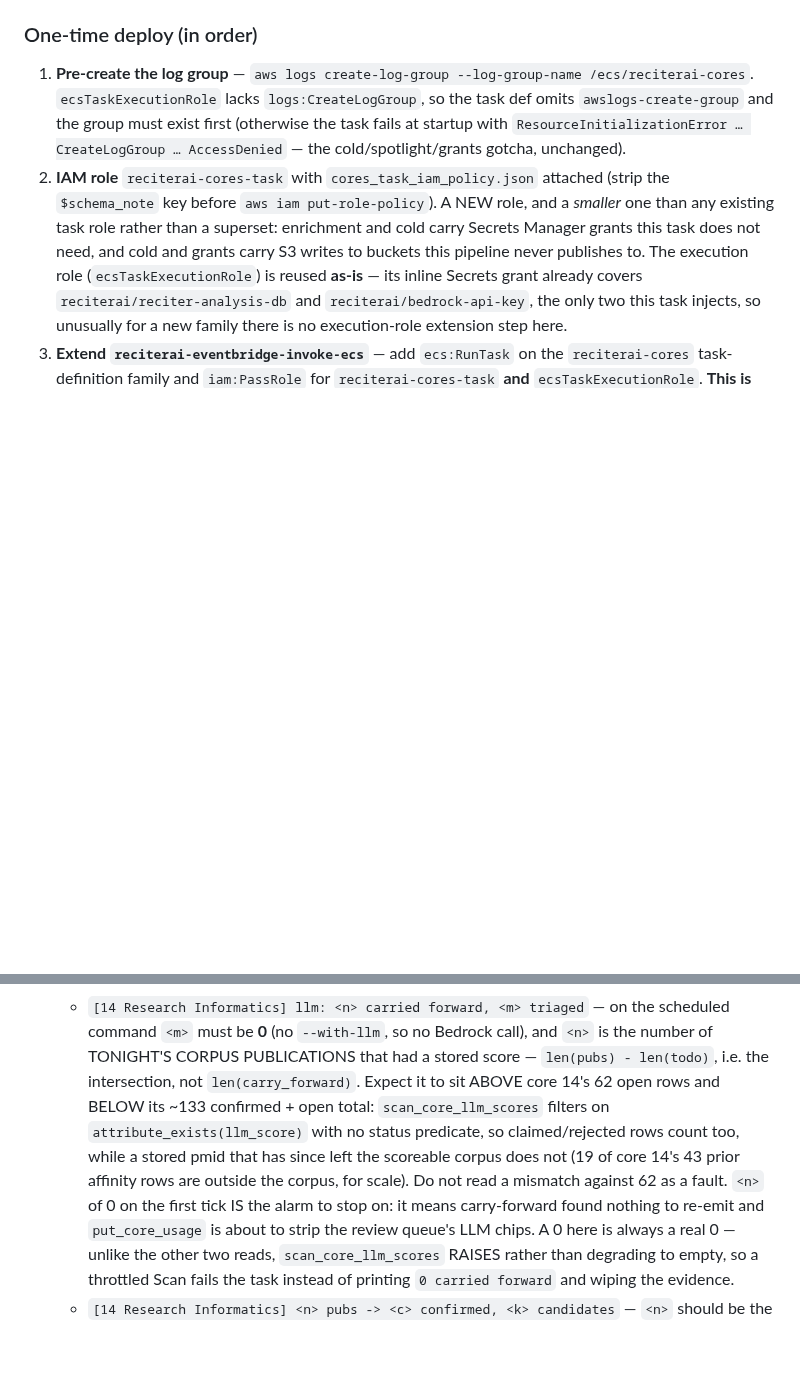
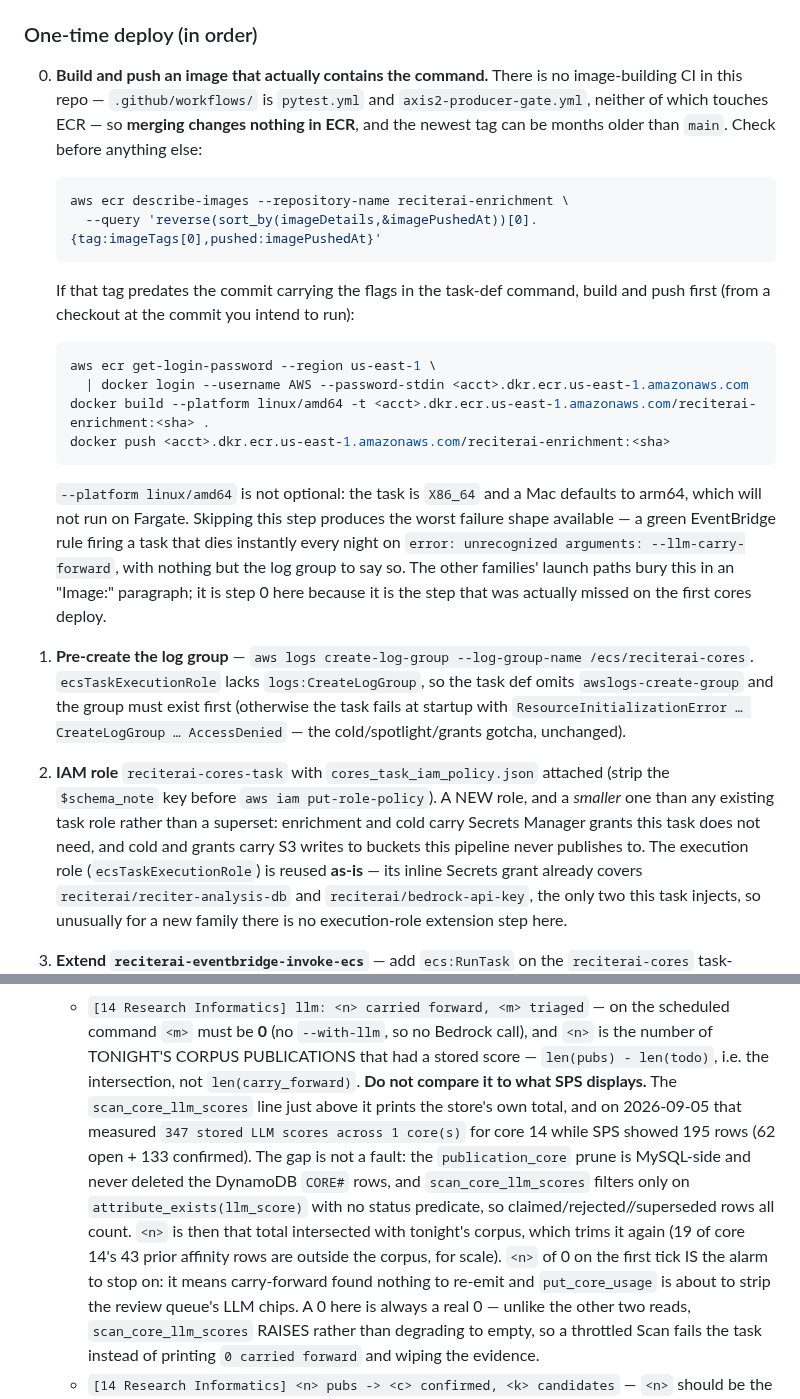
Before and after one commit to wcmc-its/ReciterAI, a Markdown page: infra/README.md, 2 parts joined by grey strips. GitHub-like rendering; blank space fills up the shorter version.

Commit message:
docs(infra): make the image build+push step 0 of the cores launch path, and correct the carry-forward expectation (#390)
Two things the first real deploy found.

STEP 0. The launch path never said an image has to exist. There is no
image-building CI in this repo — .github/workflows/ is pytest.yml and
axis2-producer-gate.yml, neither of which touches ECR — so merging changes nothing
in ECR and the newest tag can be months older than main. On the cores deploy the
newest tag was fd8bd53 (2026-08-21) against a merge at a0b2792; registering a task
def against it would have produced the worst failure shape available: a green
EventBridge rule firing a task that dies instantly every night on
`error: unrecognized arguments: --llm-carry-forward`, with nothing but the log
group to say so. The other families bury this in an 'Image:' paragraph; it is an
explicit numbered step here, with the describe-images check to run first.

CARRY-FORWARD EXPECTATION. The first-tick checklist told the operator to expect
<n> between core 14's 62 open rows and its ~133 confirmed. Gate 1 measured the
store at 347 for core 14 while SPS showed 195. The prune that took the queue from
343 to 195 was MySQL-side and never touched the DynamoDB CORE# rows, and
scan_core_llm_scores filters only on attribute_exists(llm_score) with no status
predicate. Replaced the guessed range with the measured numbers and the reason
they differ, so a correct run does not read as a fault.

````diff
--- a/infra/README.md
+++ b/infra/README.md
@@ -326,6 +326,34 @@ scope tomorrow morning with no deploy.
 
 ### One-time deploy (in order)
 
+0. **Build and push an image that actually contains the command.** There is no
+   image-building CI in this repo — `.github/workflows/` is `pytest.yml` and
+   `axis2-producer-gate.yml`, neither of which touches ECR — so **merging changes
+   nothing in ECR**, and the newest tag can be months older than `main`. Check
+   before anything else:
+
+   ```bash
+   aws ecr describe-images --repository-name reciterai-enrichment \
+     --query 'reverse(sort_by(imageDetails,&imagePushedAt))[0].{tag:imageTags[0],pushed:imagePushedAt}'
+   ```
+
+   If that tag predates the commit carrying the flags in the task-def command,
+   build and push first (from a checkout at the commit you intend to run):
+
+   ```bash
+   aws ecr get-login-password --region us-east-1 \
+     | docker login --username AWS --password-stdin <acct>.dkr.ecr.us-east-1.amazonaws.com
+   docker build --platform linux/amd64 -t <acct>.dkr.ecr.us-east-1.amazonaws.com/reciterai-enrichment:<sha> .
+   docker push <acct>.dkr.ecr.us-east-1.amazonaws.com/reciterai-enrichment:<sha>
+   ```
+
+   `--platform linux/amd64` is not optional: the task is `X86_64` and a Mac
+   defaults to arm64, which will not run on Fargate. Skipping this step produces
+   the worst failure shape available — a green EventBridge rule firing a task that
+   dies instantly every night on `error: unrecognized arguments:
+   --llm-carry-forward`, with nothing but the log group to say so. The other
+   families' launch paths bury this in an "Image:" paragraph; it is step 0 here
+   because it is the step that was actually missed on the first cores deploy.
 1. **Pre-create the log group** — `aws logs create-log-group --log-group-name /ecs/reciterai-cores`.
    `ecsTaskExecutionRole` lacks `logs:CreateLogGroup`, so the task def omits
    `awslogs-create-group` and the group must exist first (otherwise the task fails
@@ -391,12 +419,15 @@ scope tomorrow morning with no deploy.
      scheduled command `<m>` must be **0** (no `--with-llm`, so no Bedrock call),
      and `<n>` is the number of TONIGHT'S CORPUS PUBLICATIONS that had a stored
      score — `len(pubs) - len(todo)`, i.e. the intersection, not `len(carry_forward)`.
-     Expect it to sit ABOVE core 14's 62 open rows and BELOW its ~133 confirmed +
-     open total: `scan_core_llm_scores` filters on `attribute_exists(llm_score)` with
-     no status predicate, so claimed/rejected rows count too, while a stored pmid that
-     has since left the scoreable corpus does not (19 of core 14's 43 prior affinity
-     rows are outside the corpus, for scale). Do not read a mismatch against 62 as a
-     fault. `<n>` of 0 on the first tick IS the alarm to stop on: it means
+     **Do not compare it to what SPS displays.** The `scan_core_llm_scores` line just
+     above it prints the store's own total, and on 2026-09-05 that measured
+     `347 stored LLM scores across 1 core(s)` for core 14 while SPS showed 195 rows
+     (62 open + 133 confirmed). The gap is not a fault: the `publication_core` prune
+     is MySQL-side and never deleted the DynamoDB `CORE#` rows, and
+     `scan_core_llm_scores` filters only on `attribute_exists(llm_score)` with no
+     status predicate, so claimed/rejected//superseded rows all count. `<n>` is then
+     that total intersected with tonight's corpus, which trims it again (19 of core
+     14's 43 prior affinity rows are outside the corpus, for scale). `<n>` of 0 on the first tick IS the alarm to stop on: it means
      carry-forward found nothing to re-emit and `put_core_usage` is about to strip
      the review queue's LLM chips. A 0 here is always a real 0 — unlike the other
      two reads, `scan_core_llm_scores` RAISES rather than degrading to empty, so a
````
